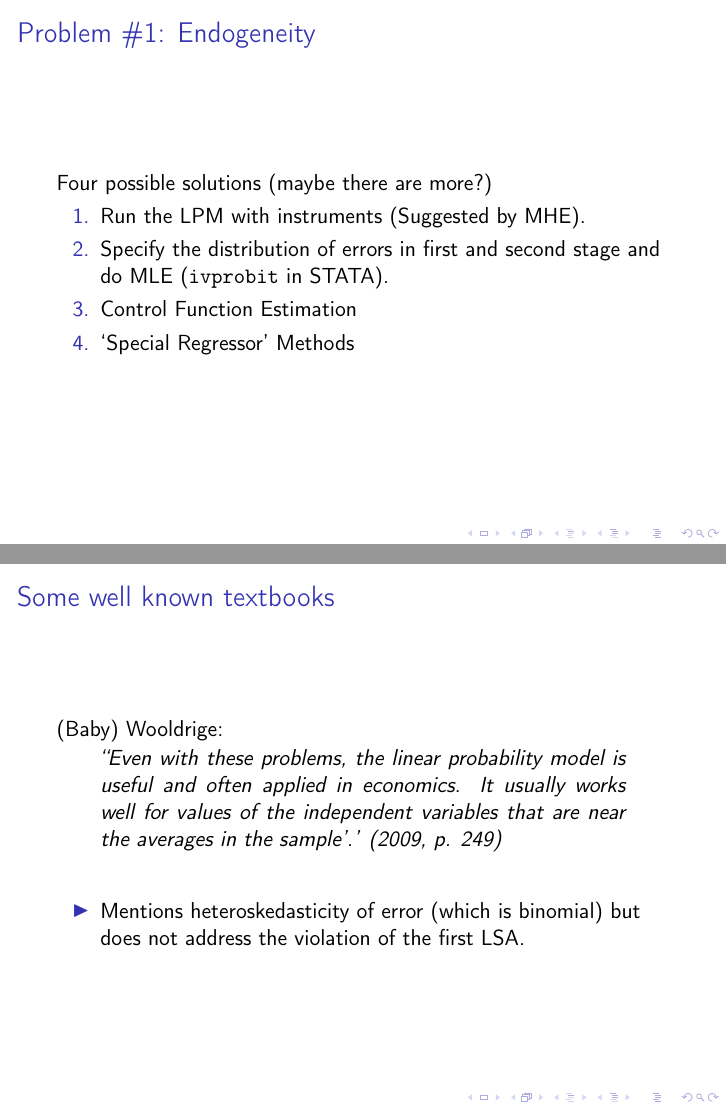
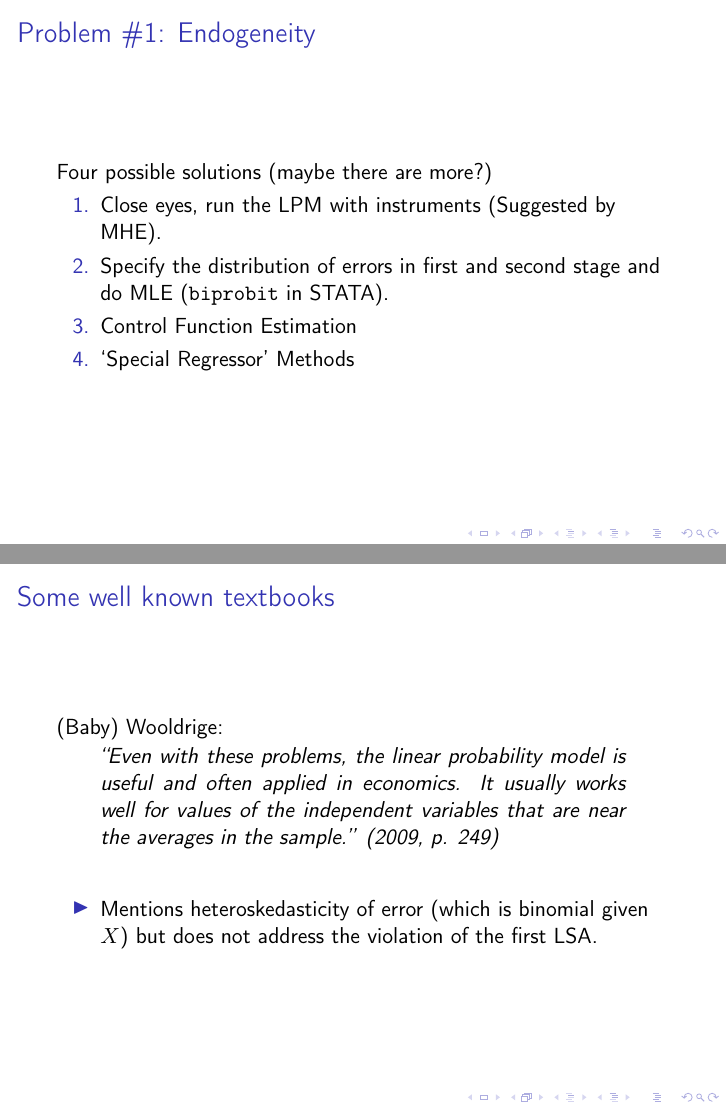
Before and after one commit to chrisconlon/micro-metrics, LaTeX slides (Part 4-Binary Choice/binary-choice.tex): pages 3 and 6 of 37 before the commit and pages 3 and 6 of 38 after it, joined at a grey line. Compiled offline with pdfLaTeX; the source files are stored in an older character set and shown here as Unicode.

Commit message:
Small typos in Binary Choice
fixed minor typos

```diff
--- a/Part 4-Binary Choice/binary-choice.tex
+++ b/Part 4-Binary Choice/binary-choice.tex
@@ -60,8 +60,8 @@ Many problems we are interested in look at discrete rather than continuous outco
 \frametitle{Problem \#1: Endogeneity}
 Four possible solutions (maybe there are more?)
 \begin{enumerate}
-\item Run the LPM with instruments (Suggested by MHE).
-\item Specify the distribution of errors in first and second stage and do MLE (\texttt{ivprobit} in STATA).
+\item Close eyes, run the LPM with instruments (Suggested by MHE).
+\item Specify the distribution of errors in first and second stage and do MLE (\texttt{biprobit} in STATA).
 \item Control Function Estimation
 \item `Special Regressor' Methods
 \end{enumerate}
@@ -107,10 +107,10 @@ Consider the LPM with a single continuous regressor
 \begin{frame}{Some well known textbooks}
 (Baby) Wooldrige:
 \begin{quote}
-``Even with these problems, the linear probability model is useful and often applied in economics. It usually works well for values of the independent variables that are near the averages in the sample'.' (2009, p. 249)
+``Even with these problems, the linear probability model is useful and often applied in economics. It usually works well for values of the independent variables that are near the averages in the sample.'' (2009, p. 249)
 \end{quote}
 \begin{itemize}
-\item Mentions heteroskedasticity of error (which is binomial) but does not address the violation of the first LSA.
+\item Mentions heteroskedasticity of error (which is binomial given $X$) but does not address the violation of the first LSA.
 \end{itemize}
 \end{frame}
 
```
Also changed, not shown: Part 4-Binary Choice/binary-choice.pdf, Part 4-Binary Choice/binary-choice.tex (2 more changed lines).
